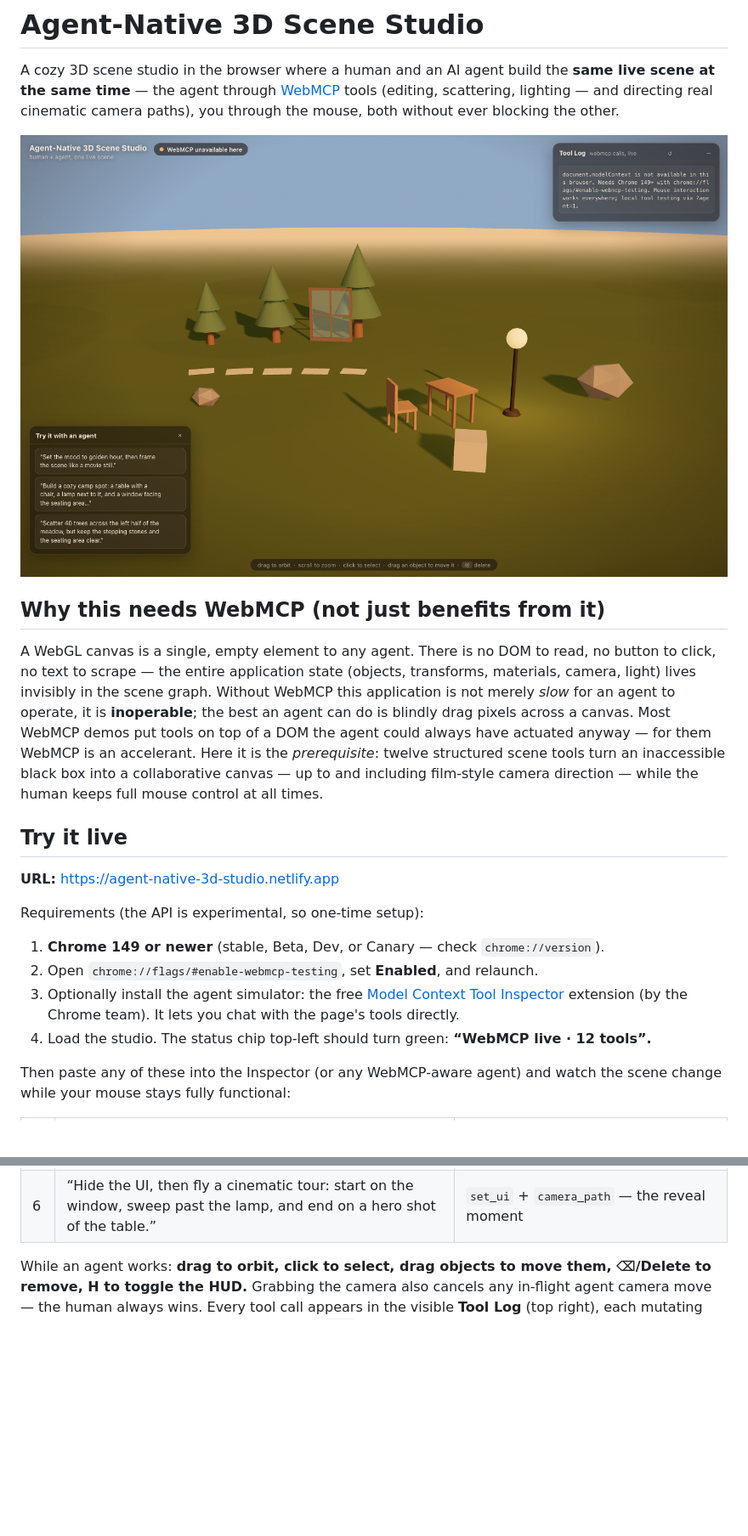
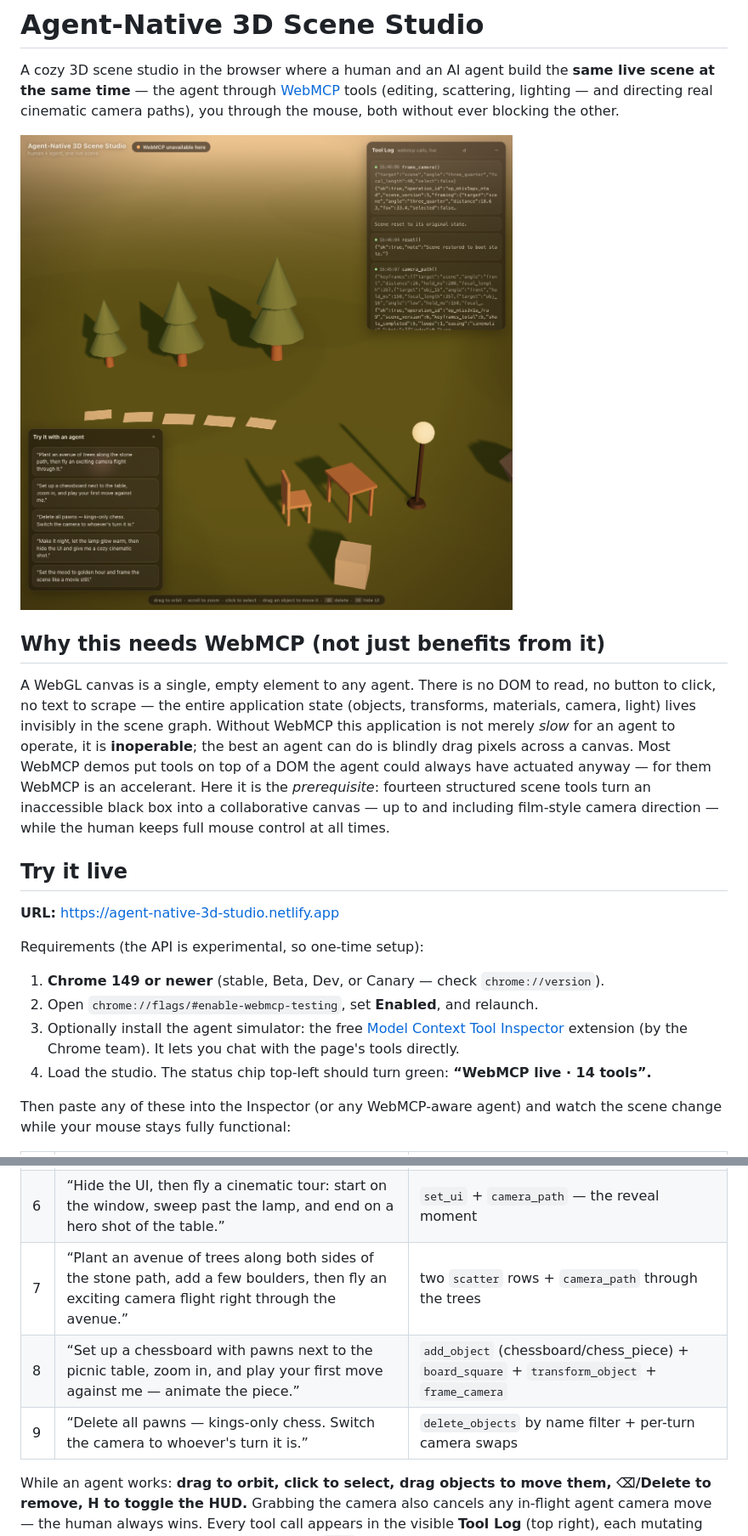
Before and after one commit to ThomasWerner187/agent-native-3d-studio, a Markdown page: README.md, 2 parts joined by grey strips. Shown: that part at 85% size. Rendered like a GitHub page; pictures changed too: docs/screenshot.png; blank space fills up the shorter version.

```diff
--- a/README.md
+++ b/README.md
@@ -6,7 +6,7 @@ A cozy 3D scene studio in the browser where a human and an AI agent build the **
 
 ## Why this needs WebMCP (not just benefits from it)
 
-A WebGL canvas is a single, empty element to any agent. There is no DOM to read, no button to click, no text to scrape — the entire application state (objects, transforms, materials, camera, light) lives invisibly in the scene graph. Without WebMCP this application is not merely *slow* for an agent to operate, it is **inoperable**; the best an agent can do is blindly drag pixels across a canvas. Most WebMCP demos put tools on top of a DOM the agent could always have actuated anyway — for them WebMCP is an accelerant. Here it is the *prerequisite*: twelve structured scene tools turn an inaccessible black box into a collaborative canvas — up to and including film-style camera direction — while the human keeps full mouse control at all times.
+A WebGL canvas is a single, empty element to any agent. There is no DOM to read, no button to click, no text to scrape — the entire application state (objects, transforms, materials, camera, light) lives invisibly in the scene graph. Without WebMCP this application is not merely *slow* for an agent to operate, it is **inoperable**; the best an agent can do is blindly drag pixels across a canvas. Most WebMCP demos put tools on top of a DOM the agent could always have actuated anyway — for them WebMCP is an accelerant. Here it is the *prerequisite*: fourteen structured scene tools turn an inaccessible black box into a collaborative canvas — up to and including film-style camera direction — while the human keeps full mouse control at all times.
 
 ## Try it live
 
@@ -19,7 +19,7 @@ Requirements (the API is experimental, so one-time setup):
 3. Optionally install the agent simulator: the free
    [Model Context Tool Inspector](https://chromewebstore.google.com/detail/gbpdfapgefenggkahomfgkhfehlcenpd)
    extension (by the Chrome team). It lets you chat with the page's tools directly.
-4. Load the studio. The status chip top-left should turn green: **“WebMCP live · 12 tools”.**
+4. Load the studio. The status chip top-left should turn green: **“WebMCP live · 14 tools”.**
 
 Then paste any of these into the Inspector (or any WebMCP-aware agent) and watch the scene change while your mouse stays fully functional:
 
@@ -31,6 +31,9 @@ Then paste any of these into the Inspector (or any WebMCP-aware agent) and watch
 | 4 | “Scatter 40 trees across the left half of the meadow, but keep the stepping stones and the seating area completely clear.” | `describe_scene` + `scatter` with `exclusion_zones` |
 | 5 | “What’s in the scene right now? Then move the table two meters toward the window and give me a hero shot of it.” | `describe_scene` → `transform_object` → `frame_camera` |
 | 6 | “Hide the UI, then fly a cinematic tour: start on the window, sweep past the lamp, and end on a hero shot of the table.” | `set_ui` + `camera_path` — the reveal moment |
+| 7 | “Plant an avenue of trees along both sides of the stone path, add a few boulders, then fly an exciting camera flight right through the avenue.” | two `scatter` rows + `camera_path` through the trees |
+| 8 | “Set up a chessboard with pawns next to the picnic table, zoom in, and play your first move against me — animate the piece.” | `add_object` (chessboard/chess_piece) + `board_square` + `transform_object` + `frame_camera` |
+| 9 | “Delete all pawns — kings-only chess. Switch the camera to whoever's turn it is.” | `delete_objects` by name filter + per-turn camera swaps |
 
 While an agent works: **drag to orbit, click to select, drag objects to move them, ⌫/Delete to remove, H to toggle the HUD.** Grabbing the camera also cancels any in-flight agent camera move — the human always wins. Every tool call appears in the visible **Tool Log** (top right), each mutating tool auto-saves a restore point (↺ button or `undo` tool steps back).
 
```
Also changed, not shown: other parts of README.md (+5 -1 lines), DEMO.md (+18 -0 lines), 9 other files.
